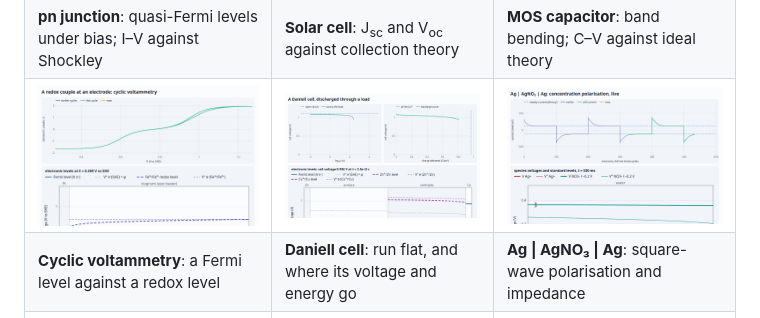
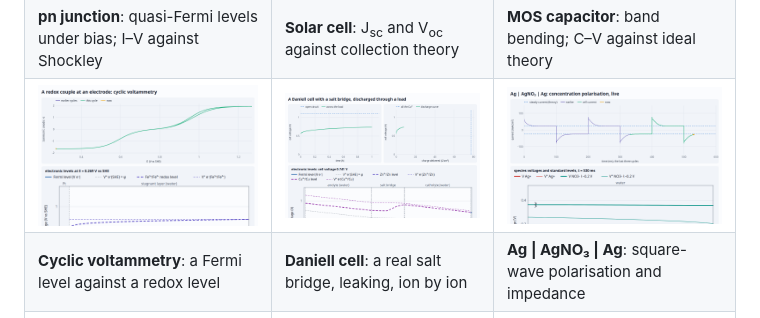
Before and after one commit to markblundeberg/driftlet, a Markdown page: README.md, the part around the change. Rendered like a GitHub page; pictures changed too: demos/screenshots/daniell.png.

```diff
--- a/README.md
+++ b/README.md
@@ -127,7 +127,7 @@ and open `/demos/`.
 | [![pn junction](demos/screenshots/pn.png)](demos/pn.html) | [![solar cell](demos/screenshots/solar.png)](demos/solar.html) | [![MOS capacitor](demos/screenshots/mos.png)](demos/mos.html) |
 | **pn junction**: quasi-Fermi levels under bias; I–V against Shockley | **Solar cell**: J<sub>sc</sub> and V<sub>oc</sub> against collection theory | **MOS capacitor**: band bending; C–V against ideal theory |
 | [![cyclic voltammetry](demos/screenshots/redox.png)](demos/redox.html) | [![Daniell cell](demos/screenshots/daniell.png)](demos/daniell.html) | [![concentration polarisation](demos/screenshots/cell.png)](demos/cell.html) |
-| **Cyclic voltammetry**: a Fermi level against a redox level | **Daniell cell**: run flat, and where its voltage and energy go | **Ag \| AgNO₃ \| Ag**: square-wave polarisation and impedance |
+| **Cyclic voltammetry**: a Fermi level against a redox level | **Daniell cell**: a real salt bridge, leaking, ion by ion | **Ag \| AgNO₃ \| Ag**: square-wave polarisation and impedance |
 | [![ion-exchange membrane](demos/screenshots/membrane.png)](demos/membrane.html) | [![double layer](demos/screenshots/double-layer.png)](demos/double-layer.html) | [![insertion host](demos/screenshots/insertion.png)](demos/insertion.html) |
 | **Ion-exchange membrane**: Donnan steps, ion by ion, against TMS theory | **Double layer**: dilute vs crowded ions, against closed forms | **Intercalation host**: cycling between cutoffs against the OCV |
 
```
Also changed, not shown: 2 other files.
